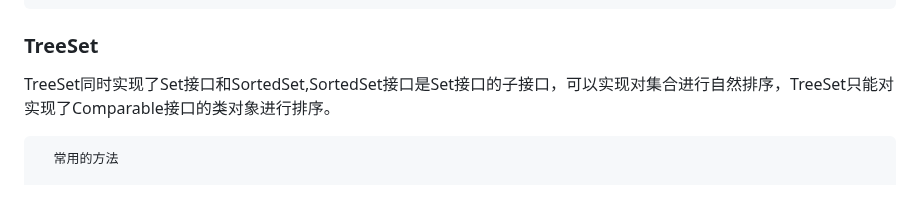
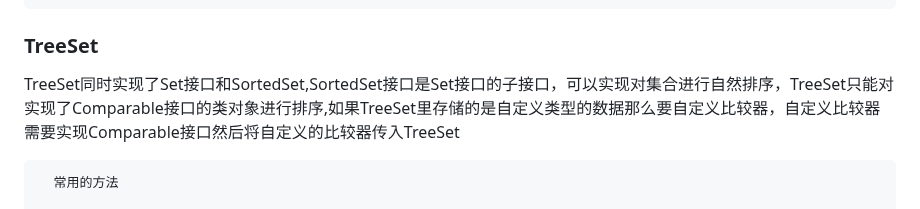
Before and after one commit to beizhi12138/-notes, a Markdown page: java基础学习笔记/20221025java集合泛型和枚举.md, the part around the change. Rendered like a GitHub page.

Commit message:
"Set补录"

````diff
--- a/java基础学习笔记/20221025java集合泛型和枚举.md
+++ b/java基础学习笔记/20221025java集合泛型和枚举.md
@@ -193,7 +193,7 @@ public class SetDemo {
 }
 ```
 ### TreeSet
- TreeSet同时实现了Set接口和SortedSet,SortedSet接口是Set接口的子接口，可以实现对集合进行自然排序，TreeSet只能对实现了Comparable接口的类对象进行排序。
+ TreeSet同时实现了Set接口和SortedSet,SortedSet接口是Set接口的子接口，可以实现对集合进行自然排序，TreeSet只能对实现了Comparable接口的类对象进行排序,如果TreeSet里存储的是自定义类型的数据那么要自定义比较器，自定义比较器需要实现Comparable接口然后将自定义的比较器传入TreeSet
 
 
       常用的方法
````
